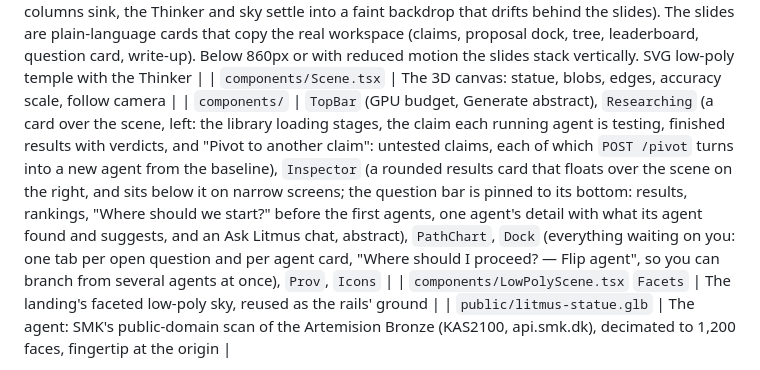
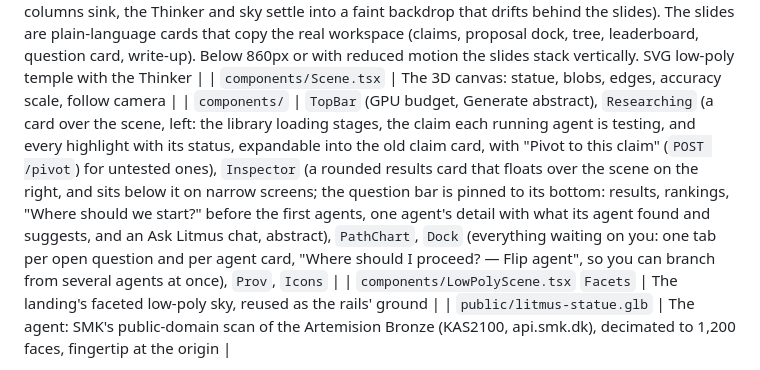
Before and after one commit to pierceluu10/Litmus, a Markdown page: AGENTS.md, the part around the change. GitHub-like rendering.

Commit message:
docs(agents): left card lists every highlight with its status
Co-Authored-By: Claude Opus 5.5 <noreply@anthropic.com>

```diff
--- a/AGENTS.md
+++ b/AGENTS.md
@@ -264,7 +264,7 @@ npm test             # reducer, layout, simulator + grader-port tests
 | `App.tsx` | Hash router: home `Landing`, `#/login` and `#/signup` (`Auth`, demo account in `auth.ts`), then the workspace once a session exists |
 | `components/Landing.tsx`, `LowPolyScene.tsx`, `thinker*.ts` | The home page is one pinned horizontal scene: the hero is panel 0, vertical scroll drives `x` (slides dwell in the middle of their range, `dwell()`), and as the first slide comes in from the right the temple plays its intro backwards (`LowPolyScene` `exit`: roof lifts, columns sink, the Thinker and sky settle into a faint backdrop that drifts behind the slides). The slides are plain-language cards that copy the real workspace (claims, proposal dock, tree, leaderboard, question card, write-up). Below 860px or with reduced motion the slides stack vertically. SVG low-poly temple with the Thinker |
 | `components/Scene.tsx` | The 3D canvas: statue, blobs, edges, accuracy scale, follow camera |
-| `components/` | `TopBar` (GPU budget, Generate abstract), `Researching` (a card over the scene, left: the library loading stages, the claim each running agent is testing, finished results with verdicts, and "Pivot to another claim": untested claims, each of which `POST /pivot` turns into a new agent from the baseline), `Inspector` (a rounded results card that floats over the scene on the right, and sits below it on narrow screens; the question bar is pinned to its bottom: results, rankings, "Where should we start?" before the first agents, one agent's detail with what its agent found and suggests, and an Ask Litmus chat, abstract), `PathChart`, `Dock` (everything waiting on you: one tab per open question and per agent card, "Where should I proceed? — Flip agent", so you can branch from several agents at once), `Prov`, `Icons` |
+| `components/` | `TopBar` (GPU budget, Generate abstract), `Researching` (a card over the scene, left: the library loading stages, the claim each running agent is testing, and every highlight with its status, expandable into the old claim card, with "Pivot to this claim" (`POST /pivot`) for untested ones), `Inspector` (a rounded results card that floats over the scene on the right, and sits below it on narrow screens; the question bar is pinned to its bottom: results, rankings, "Where should we start?" before the first agents, one agent's detail with what its agent found and suggests, and an Ask Litmus chat, abstract), `PathChart`, `Dock` (everything waiting on you: one tab per open question and per agent card, "Where should I proceed? — Flip agent", so you can branch from several agents at once), `Prov`, `Icons` |
 | `components/LowPolyScene.tsx` `Facets` | The landing's faceted low-poly sky, reused as the rails' ground |
 | `public/litmus-statue.glb` | The agent: SMK's public-domain scan of the Artemision Bronze (KAS2100, api.smk.dk), decimated to 1,200 faces, fingertip at the origin |
 
```
